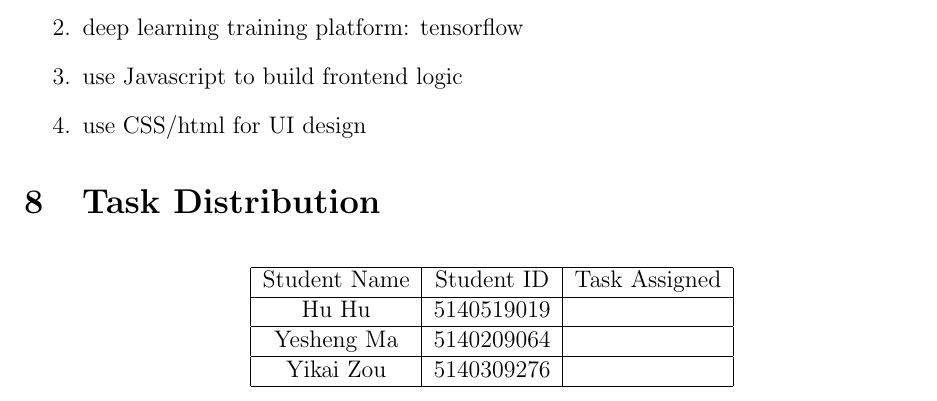
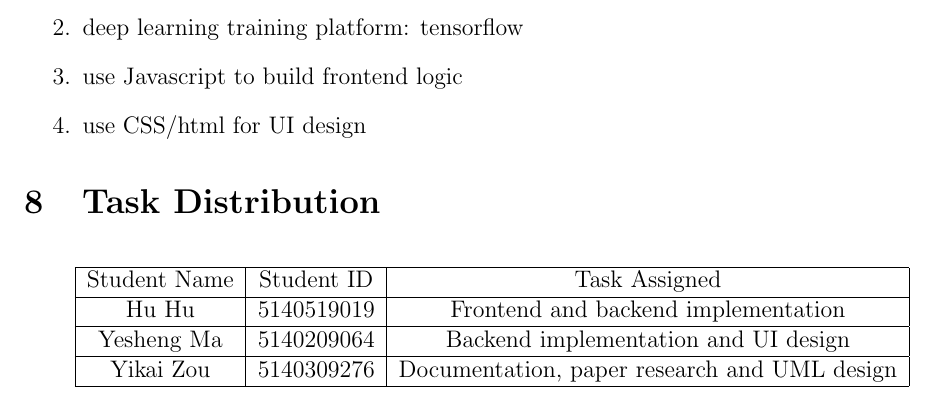
Before and after one commit to MihawkHu/Image_Inpainting, a LaTeX document (proposal/Proposal.tex): part of page 6 of 6, cut so that both start at the same text. Compiled offline with pdfLaTeX.

Commit message:
add cont

```diff
--- a/proposal/Proposal.tex
+++ b/proposal/Proposal.tex
@@ -189,11 +189,11 @@ Software:
 		\hline
 		Student Name & Student ID & Task Assigned \\
 		\hline
-		Hu Hu & 5140519019 &  \\
+		Hu Hu & 5140519019 & Frontend and  backend implementation  \\
 		\hline
-		Yesheng Ma & 5140209064 & \\
+		Yesheng Ma & 5140209064 & Backend implementation and UI design\\
 		\hline
-		Yikai Zou & 5140309276 & \\
+		Yikai Zou & 5140309276 & Documentation, paper research and UML design\\
 		\hline
 	\end{tabular}
 \end{table}
```
